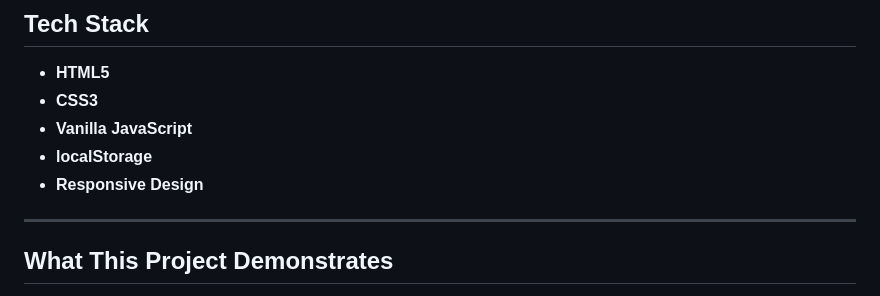
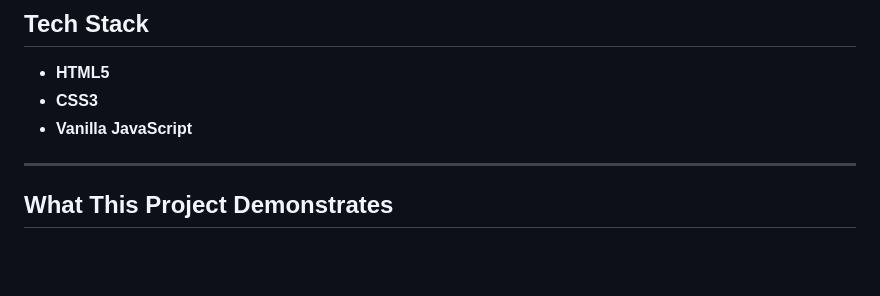
Before and after one commit to ian-swartz/Ian-Swartzs-Mini-Games, a Markdown page: README.md, the part around the change. Rendered like a GitHub page; blank space fills up the shorter version.

```diff
--- a/README.md
+++ b/README.md
@@ -83,8 +83,6 @@ A browser implementation of the classic logic puzzle video game.
 - **HTML5**
 - **CSS3**
 - **Vanilla JavaScript**
-- **localStorage**
-- **Responsive Design**
 
 ---
 
```
